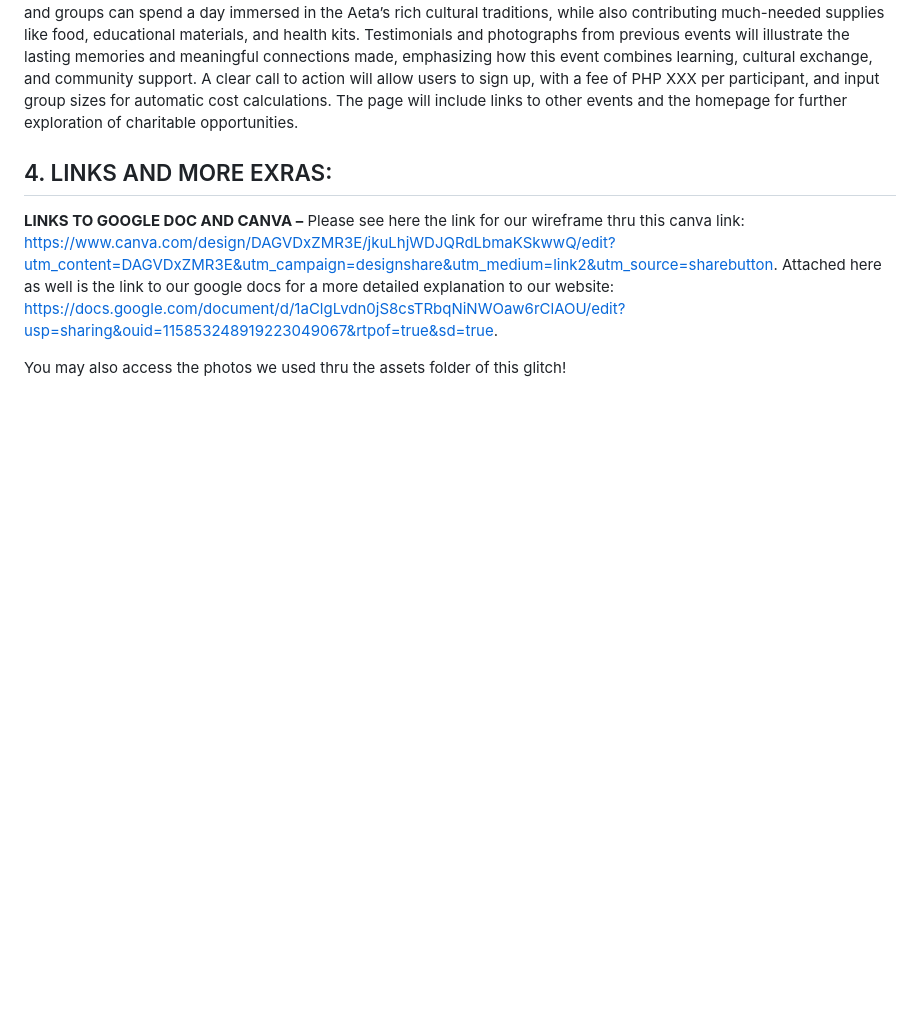
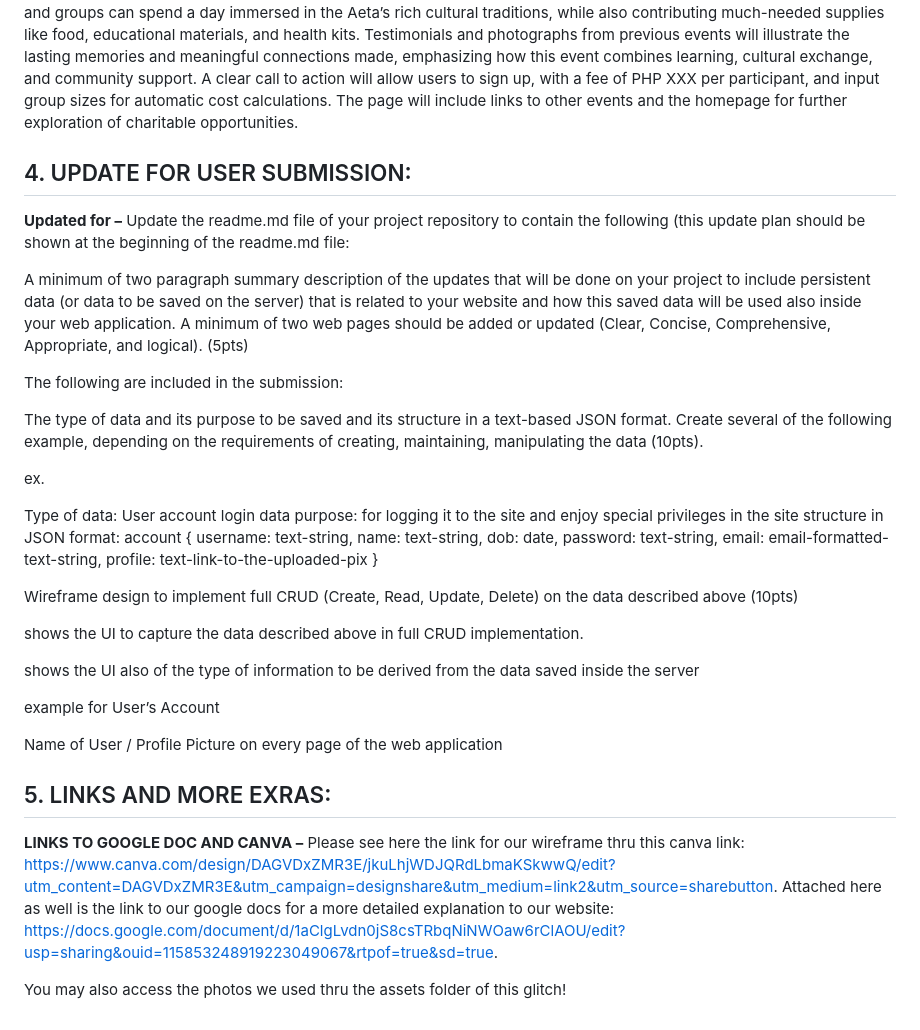
Before and after one commit to ChristianSolidum/project-proposal-cs3--solidum-sulicipan, a Markdown page: README.md, the part around the change. Drawn GitHub-style; blank space fills up the shorter version.

Commit message:
update instruction for submission

```diff
--- a/README.md
+++ b/README.md
@@ -31,7 +31,45 @@ The site will specifically feature the “Celebration of Upcoming Christmas Seas
 
 **6th page –** The "Cultural Immersion and Giving Back to Aeta Communities" page will provide an overview of a unique opportunity for participants to connect with the Aeta people while making a difference. The page will outline how families and groups can spend a day immersed in the Aeta’s rich cultural traditions, while also contributing much-needed supplies like food, educational materials, and health kits. Testimonials and photographs from previous events will illustrate the lasting memories and meaningful connections made, emphasizing how this event combines learning, cultural exchange, and community support. A clear call to action will allow users to sign up, with a fee of PHP XXX per participant, and input group sizes for automatic cost calculations. The page will include links to other events and the homepage for further exploration of charitable opportunities.
 
-## 4. LINKS AND MORE EXRAS:
+## 4. UPDATE FOR USER SUBMISSION:
+
+**Updated for  –**
+Update the readme.md file of your project repository to contain the following (this update plan should be shown at the beginning of the readme.md file:
+
+A minimum of two paragraph summary description of the updates that will be done on your project  to include persistent data (or data to be saved on the server) that is related to your website and how this saved data will be used also inside your web application. A minimum of two web pages should be added or updated (Clear, Concise, Comprehensive, Appropriate, and logical). (5pts)
+
+The following are included in the submission:
+
+The type of data and its purpose to be saved and its structure in a text-based JSON format.  Create several of the following example, depending on the requirements of creating, maintaining, manipulating the data (10pts).
+
+ex.
+
+Type of data: User account login data
+purpose: for logging it to the site and enjoy special privileges in the site
+structure in JSON format:
+account {
+   username: text-string,
+   name: text-string,
+   dob: date,
+   password: text-string,
+   email: email-formatted-text-string,
+   profile: text-link-to-the-uploaded-pix
+}
+
+Wireframe design to implement full CRUD (Create, Read, Update, Delete) on the data described above (10pts)
+
+shows the UI to capture the data described above in full CRUD implementation.
+
+shows the UI also of the type of information to be derived from the data saved inside the server
+
+example for User’s Account
+
+Name of User / Profile Picture on every page of the web application
+
+
+
+
+## 5. LINKS AND MORE EXRAS:
 
 **LINKS TO GOOGLE DOC AND CANVA –** Please see here the link for our wireframe thru this canva link: https://www.canva.com/design/DAGVDxZMR3E/jkuLhjWDJQRdLbmaKSkwwQ/edit?utm_content=DAGVDxZMR3E&utm_campaign=designshare&utm_medium=link2&utm_source=sharebutton.
 Attached here as well is the link to our google docs for a more detailed explanation to our website: https://docs.google.com/document/d/1aClgLvdn0jS8csTRbqNiNWOaw6rClAOU/edit?usp=sharing&ouid=115853248919223049067&rtpof=true&sd=true.
```
